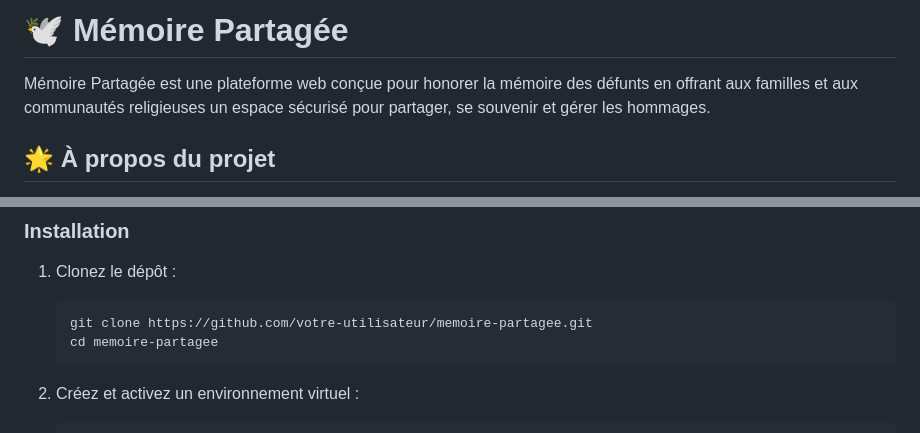
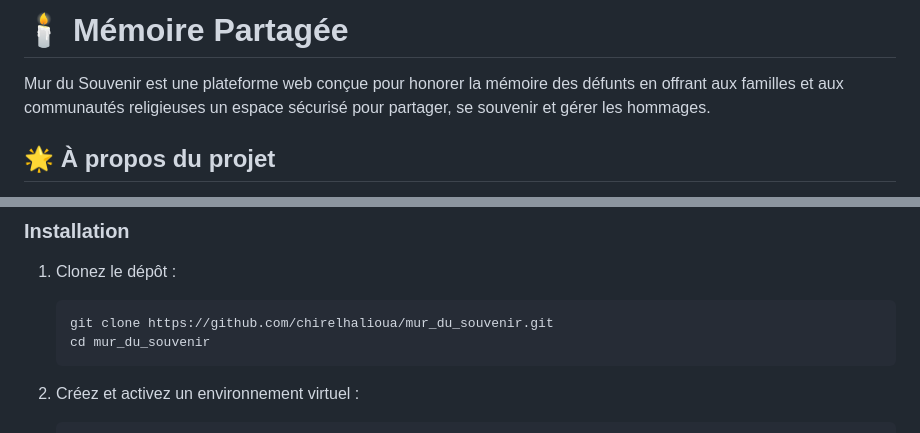
Before and after one commit to chirelhalioua/Mur_Du_Souvenir, a Markdown page: README.markdown, 2 parts joined by grey strips. Drawn GitHub-style.

````diff
--- a/README.markdown
+++ b/README.markdown
@@ -1,6 +1,6 @@
-# 🕊️ Mémoire Partagée
+# 🕯️ Mémoire Partagée
 
-Mémoire Partagée est une plateforme web conçue pour honorer la mémoire des défunts en offrant aux familles et aux communautés religieuses un espace sécurisé pour partager, se souvenir et gérer les hommages.
+Mur du Souvenir est une plateforme web conçue pour honorer la mémoire des défunts en offrant aux familles et aux communautés religieuses un espace sécurisé pour partager, se souvenir et gérer les hommages.
 
 ## 🌟 À propos du projet
 
@@ -30,8 +30,8 @@ Dans les moments de deuil, il est essentiel de disposer d'un lieu où l'on peut
 
 1. Clonez le dépôt :
    ```bash
-   git clone https://github.com/votre-utilisateur/memoire-partagee.git
-   cd memoire-partagee
+   git clone https://github.com/chirelhalioua/mur_du_souvenir.git
+   cd mur_du_souvenir
    ```
 
 2. Créez et activez un environnement virtuel :
````
